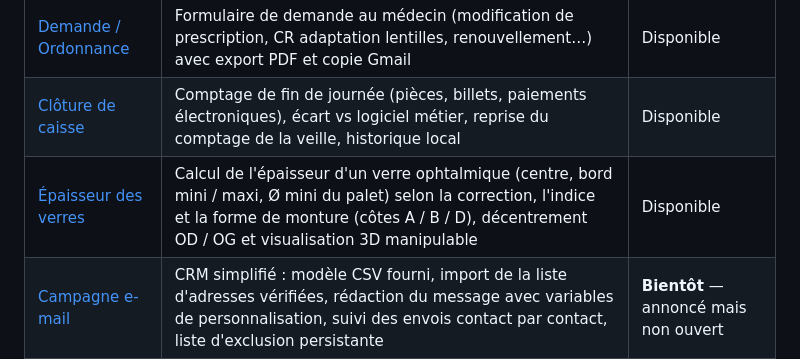
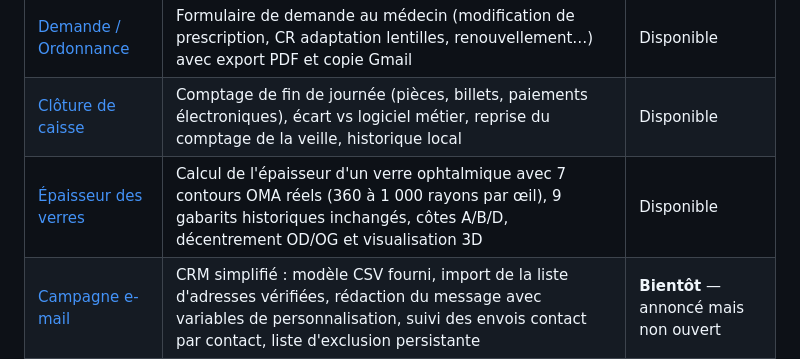
Before and after one commit to J-Rbs91/Hub_Tools_N_Templates, a Markdown page: README.md, the part around the change. GitHub-like rendering.

Commit message:
HF-023 — signaler les vraies formes OMA dans le calculateur d’épaisseur

```diff
--- a/README.md
+++ b/README.md
@@ -15,7 +15,7 @@ Déployé via GitHub Pages, à l'adresse `https://<utilisateur>.github.io/<nom-d
 |---|---|---|
 | [Demande / Ordonnance](outils/demande-ordonnance/) | Formulaire de demande au médecin (modification de prescription, CR adaptation lentilles, renouvellement…) avec export PDF et copie Gmail | Disponible |
 | [Clôture de caisse](outils/cloture-caisse/) | Comptage de fin de journée (pièces, billets, paiements électroniques), écart vs logiciel métier, reprise du comptage de la veille, historique local | Disponible |
-| [Épaisseur des verres](outils/epaisseur-verres/) | Calcul de l'épaisseur d'un verre ophtalmique (centre, bord mini / maxi, Ø mini du palet) selon la correction, l'indice et la forme de monture (côtes A / B / D), décentrement OD / OG et visualisation 3D manipulable | Disponible |
+| [Épaisseur des verres](outils/epaisseur-verres/) | Calcul de l'épaisseur d'un verre ophtalmique avec 7 contours OMA réels (360 à 1 000 rayons par œil), 9 gabarits historiques inchangés, côtes A/B/D, décentrement OD/OG et visualisation 3D | Disponible |
 | [Campagne e-mail](outils/campagne-email/) | CRM simplifié : modèle CSV fourni, import de la liste d'adresses vérifiées, rédaction du message avec variables de personnalisation, suivi des envois contact par contact, liste d'exclusion persistante | **Bientôt** — annoncé mais non ouvert |
 
 > **Campagne e-mail — pourquoi l'outil n'est pas ouvert.** Il est terminé et testé, mais écrire à une
```
